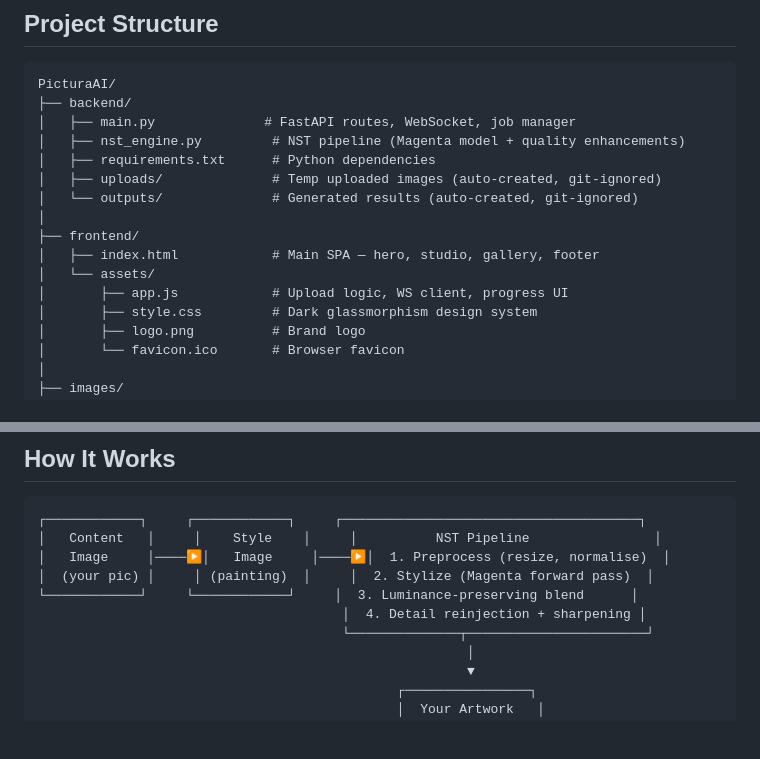
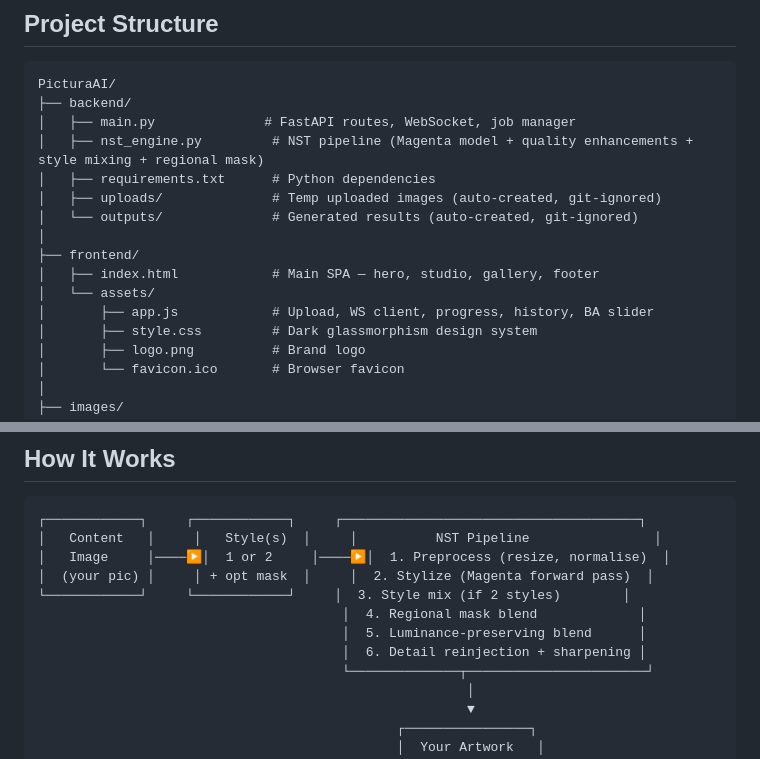
Before and after one commit to shashankpc7746/PicturaAI, a Markdown page: README.md, 2 parts joined by grey strips. GitHub-like rendering; blank space fills up the shorter version.

Commit message:
update pipeline diagram, project structure with new features

````diff
--- a/README.md
+++ b/README.md
@@ -119,7 +119,7 @@ On first run, the Magenta model (~100 MB) downloads from TF Hub and caches local
 PicturaAI/
 ├── backend/
 │   ├── main.py              # FastAPI routes, WebSocket, job manager
-│   ├── nst_engine.py         # NST pipeline (Magenta model + quality enhancements)
+│   ├── nst_engine.py         # NST pipeline (Magenta model + quality enhancements + style mixing + regional mask)
 │   ├── requirements.txt      # Python dependencies
 │   ├── uploads/              # Temp uploaded images (auto-created, git-ignored)
 │   └── outputs/              # Generated results (auto-created, git-ignored)
@@ -127,7 +127,7 @@ PicturaAI/
 ├── frontend/
 │   ├── index.html            # Main SPA — hero, studio, gallery, footer
 │   └── assets/
-│       ├── app.js            # Upload logic, WS client, progress UI
+│       ├── app.js            # Upload, WS client, progress, history, BA slider
 │       ├── style.css         # Dark glassmorphism design system
 │       ├── logo.png          # Brand logo
 │       └── favicon.ico       # Browser favicon
@@ -150,11 +150,13 @@ PicturaAI/
 
 ```
 ┌────────────┐     ┌────────────┐     ┌──────────────────────────────────────┐
-│   Content   │     │    Style    │     │          NST Pipeline                │
-│   Image     │────▶│   Image     │────▶│  1. Preprocess (resize, normalise)  │
-│  (your pic) │     │ (painting)  │     │  2. Stylize (Magenta forward pass)  │
-└────────────┘     └────────────┘     │  3. Luminance-preserving blend      │
-                                       │  4. Detail reinjection + sharpening │
+│   Content   │     │   Style(s)  │     │          NST Pipeline                │
+│   Image     │────▶│  1 or 2     │────▶│  1. Preprocess (resize, normalise)  │
+│  (your pic) │     │ + opt mask  │     │  2. Stylize (Magenta forward pass)  │
+└────────────┘     └────────────┘     │  3. Style mix (if 2 styles)        │
+                                       │  4. Regional mask blend             │
+                                       │  5. Luminance-preserving blend      │
+                                       │  6. Detail reinjection + sharpening │
                                        └──────────────┬───────────────────────┘
                                                        │
                                                        ▼
````
